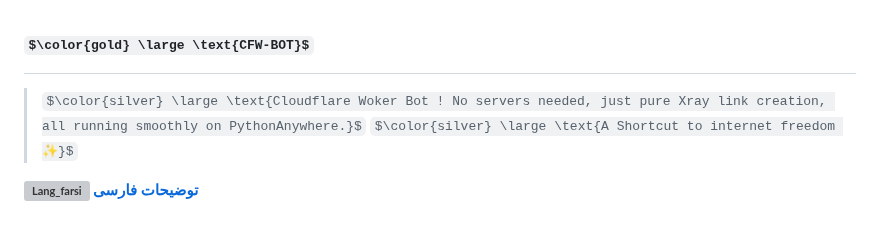
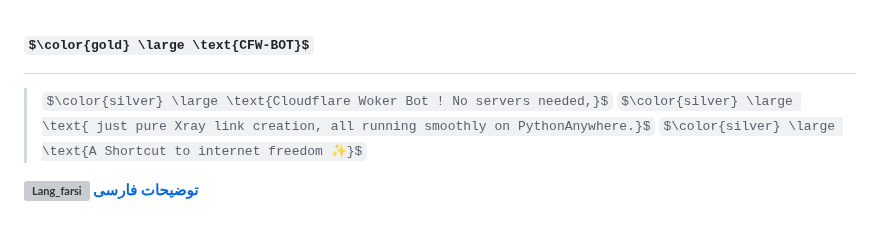
Before and after one commit to lzhsterling/CFW-BOT, a Markdown page: README.md, the part around the change. Rendered like a GitHub page; some formulas as TeX source; grey boxes are pictures that could not be loaded.

```diff
--- a/README.md
+++ b/README.md
@@ -5,7 +5,8 @@ $$\color{silver} \Huge \text{\R $\sum{\vil_c = \mathbb{N\infty}}$}$$
 ---
 ---
 # $\color{gold} \large \text{CFW-BOT}$
-> $\color{silver} \large \text{Cloudflare Woker Bot ! No servers needed, just pure Xray link creation, all running smoothly on PythonAnywhere.}$
+> $\color{silver} \large \text{Cloudflare Woker Bot ! No servers needed,}$
+> $\color{silver} \large \text{ just pure Xray link creation, all running smoothly on PythonAnywhere.}$
 > $\color{silver} \large \text{A Shortcut to internet freedom ✨}$
 
 [**![Lang_farsi](https://user-images.githubusercontent.com/125398461/234186932-52f1fa82-52c6-417f-8b37-08fe9250a55f.png) توضیحات فارسی**](README-FA.md)
```
